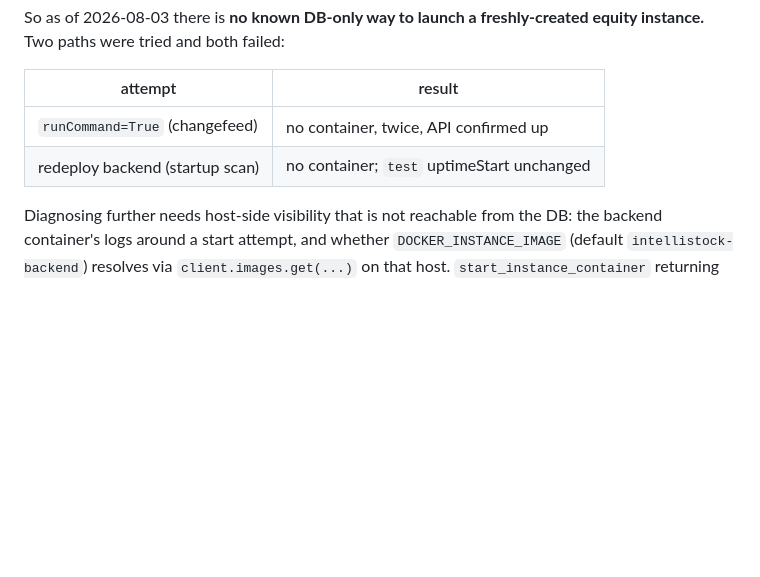
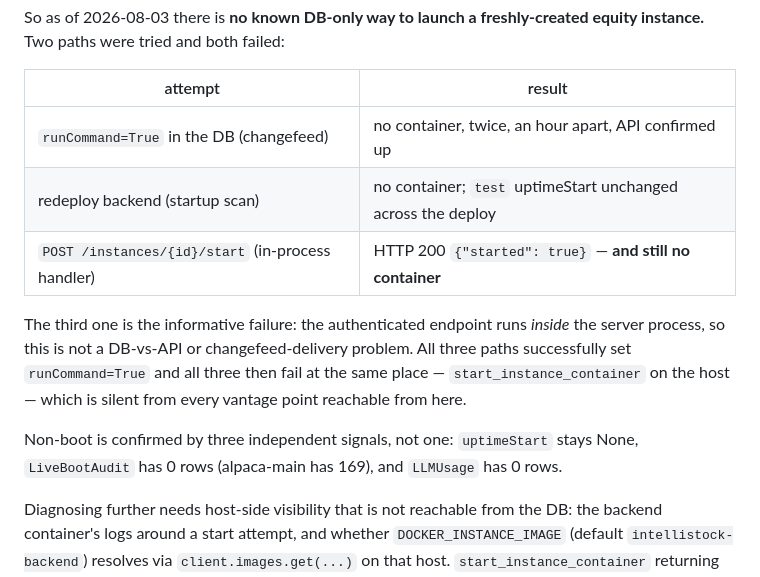
Before and after one commit to Th3-H4xx0r/IntelliStock, a Markdown page: docs/runbooks/point-in-time-capture.md, the part around the change. GitHub-like rendering; blank space fills up the shorter version.

Commit message:
docs(pit): the in-process API start handler fails too — it is host-side
POST /instances/{id}/start returns 200 {"started": true} and still produces no
container. That handler runs inside the server process, so the failure is not
changefeed delivery and not a DB-vs-API difference: all three start paths set
runCommand=True successfully and all three die at start_instance_container on
the host.

Records the third failed path so it is not retried, and notes that non-boot is
confirmed by three independent signals (uptimeStart None, LiveBootAudit 0 rows
vs alpaca-main's 169, LLMUsage 0 rows).

Co-Authored-By: Claude Opus 5 (1M context) <noreply@anthropic.com>

```diff
--- a/docs/runbooks/point-in-time-capture.md
+++ b/docs/runbooks/point-in-time-capture.md
@@ -74,8 +74,19 @@ freshly-created equity instance.** Two paths were tried and both failed:
 
 | attempt | result |
 |---|---|
-| `runCommand=True` (changefeed) | no container, twice, API confirmed up |
-| redeploy backend (startup scan) | no container; `test` uptimeStart unchanged |
+| `runCommand=True` in the DB (changefeed) | no container, twice, an hour apart, API confirmed up |
+| redeploy backend (startup scan) | no container; `test` uptimeStart unchanged across the deploy |
+| `POST /instances/{id}/start` (in-process handler) | HTTP 200 `{"started": true}` — **and still no container** |
+
+The third one is the informative failure: the authenticated endpoint runs
+*inside* the server process, so this is not a DB-vs-API or changefeed-delivery
+problem. All three paths successfully set `runCommand=True` and all three then
+fail at the same place — `start_instance_container` on the host — which is
+silent from every vantage point reachable from here.
+
+Non-boot is confirmed by three independent signals, not one: `uptimeStart` stays
+None, `LiveBootAudit` has 0 rows (alpaca-main has 169), and `LLMUsage` has 0
+rows.
 
 Diagnosing further needs host-side visibility that is not reachable from the
 DB: the backend container's logs around a start attempt, and whether
```
